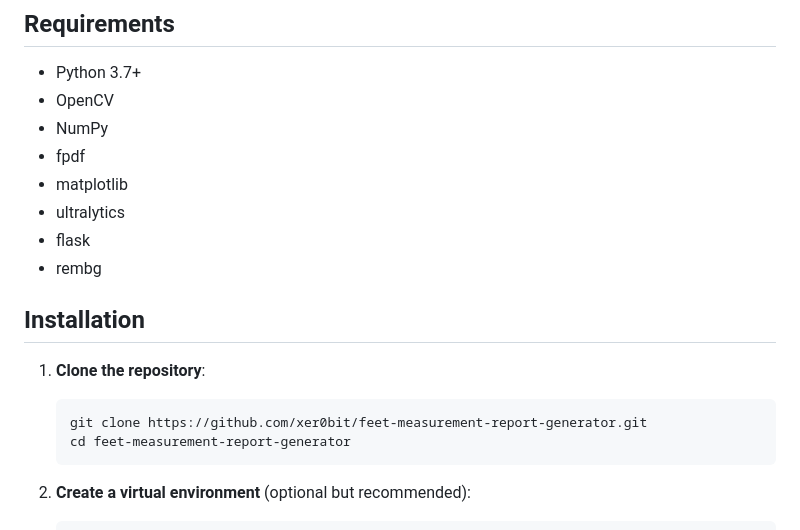
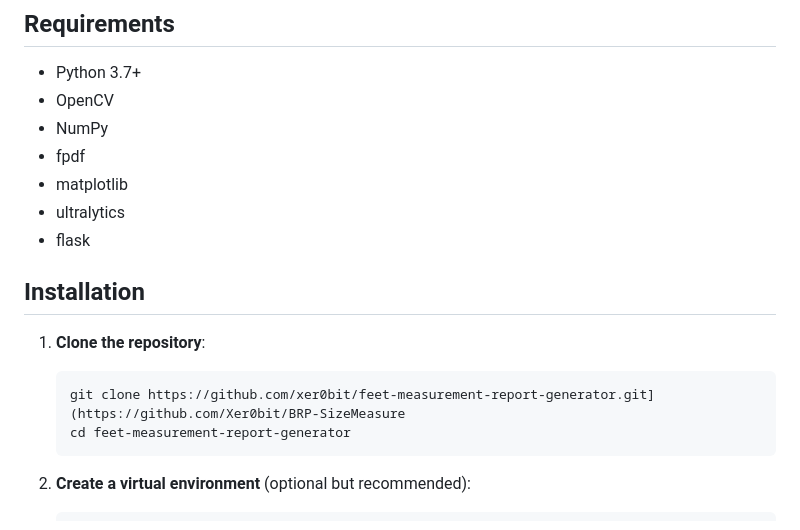
Before and after one commit to Xer0bit/BRP-SizeMeasure, a Markdown page: README.md, the part around the change. Rendered like a GitHub page.

````diff
--- a/README.md
+++ b/README.md
@@ -29,13 +29,12 @@ This project calculates foot sizes using a reference coin and generates a PDF re
 - matplotlib
 - ultralytics
 - flask
-- rembg
 
 ## Installation
 
 1. **Clone the repository**:
     ```bash
-    git clone https://github.com/xer0bit/feet-measurement-report-generator.git
+    git clone https://github.com/xer0bit/feet-measurement-report-generator.git](https://github.com/Xer0bit/BRP-SizeMeasure
     cd feet-measurement-report-generator
     ```
 
````
